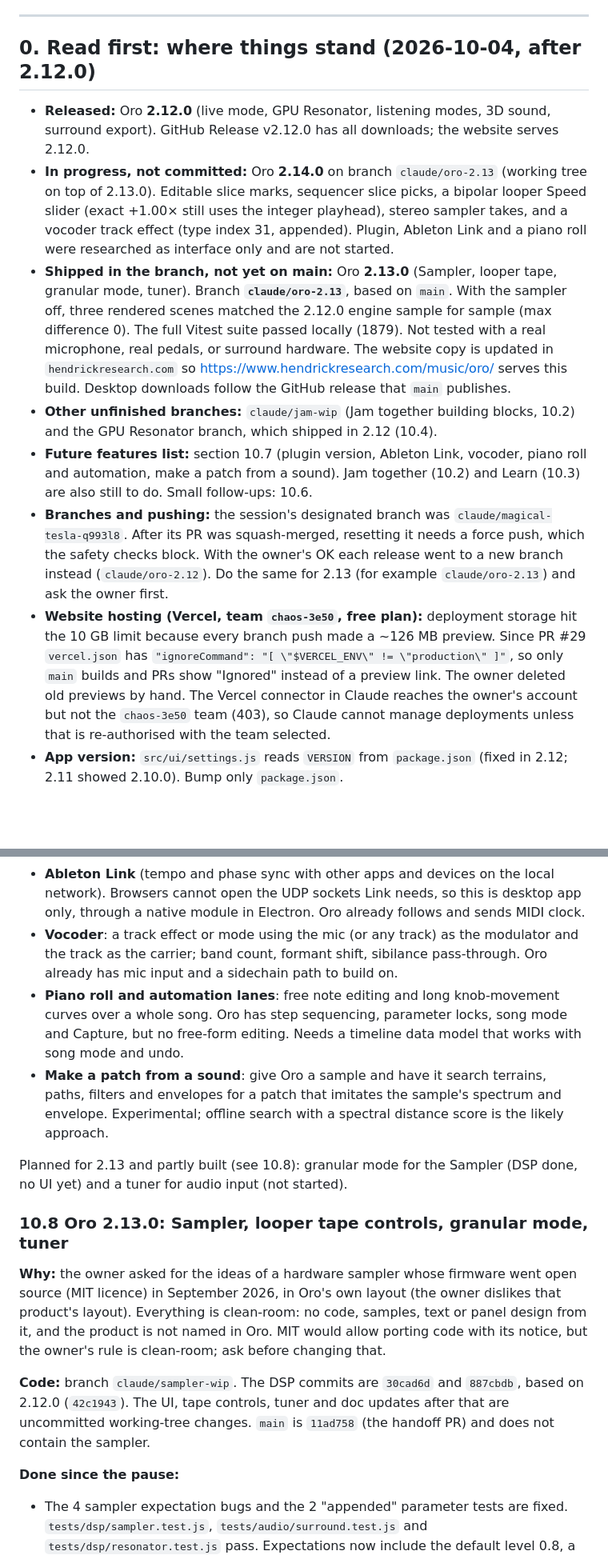
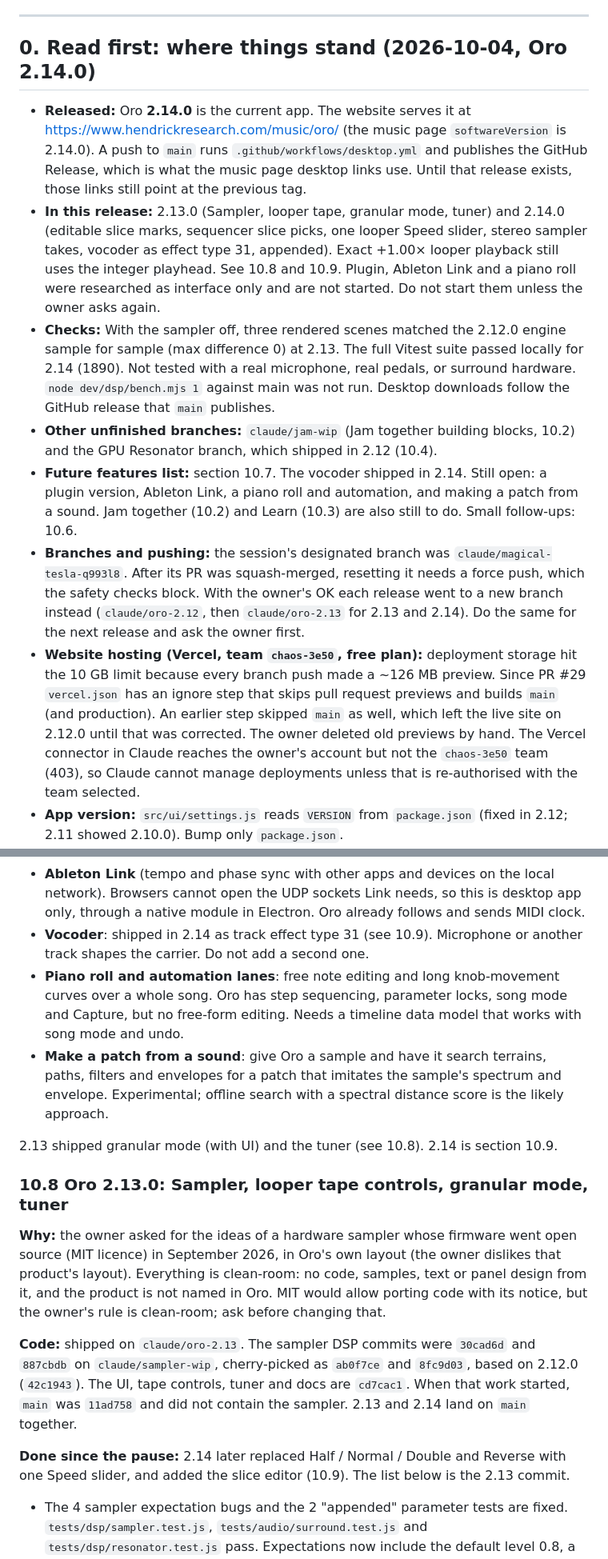
Before and after one commit to ChaseHendrick/Oro, a Markdown page: docs/HANDOFF.md, 2 parts joined by grey strips. Shown at 80% size. Rendered like a GitHub page; blank space fills up the shorter version.

Commit message:
Handoff: 2.14.0 is the current app, desktop publishes from main
Section 0 and 10.9 no longer say the slice, speed, stereo and vocoder work is uncommitted. The vocoder is marked shipped. Plugin, Ableton Link and the piano roll stay unstarted.

```diff
--- a/docs/HANDOFF.md
+++ b/docs/HANDOFF.md
@@ -8,34 +8,38 @@ separate future features; they are outside the 2.0 expansion.
 
 ---
 
-## 0. Read first: where things stand (2026-10-04, after 2.12.0)
+## 0. Read first: where things stand (2026-10-04, Oro 2.14.0)
 
-* **Released:** Oro **2.12.0** (live mode, GPU Resonator, listening modes, 3D sound,
-  surround export). GitHub Release v2.12.0 has all downloads; the website serves 2.12.0.
-* **In progress, not committed:** Oro **2.14.0** on branch `claude/oro-2.13` (working tree
-  on top of 2.13.0). Editable slice marks, sequencer slice picks, a bipolar looper Speed
-  slider (exact +1.00× still uses the integer playhead), stereo sampler takes, and a
-  vocoder track effect (type index 31, appended). Plugin, Ableton Link and a piano roll
-  were researched as interface only and are not started.
-* **Shipped in the branch, not yet on main:** Oro **2.13.0** (Sampler, looper tape, granular mode, tuner).
-  Branch **`claude/oro-2.13`**, based on `main`. With the sampler off, three rendered scenes
-  matched the 2.12.0 engine sample for sample (max difference 0). The full Vitest suite
-  passed locally (1879). Not tested with a real microphone, real pedals, or surround hardware.
-  The website copy is updated in `hendrickresearch.com` so https://www.hendrickresearch.com/music/oro/
-  serves this build. Desktop downloads follow the GitHub release that `main` publishes.
+* **Released:** Oro **2.14.0** is the current app. The website serves it at
+  https://www.hendrickresearch.com/music/oro/ (the music page `softwareVersion`
+  is 2.14.0). A push to `main` runs `.github/workflows/desktop.yml` and publishes
+  the GitHub Release, which is what the music page desktop links use. Until that
+  release exists, those links still point at the previous tag.
+* **In this release:** 2.13.0 (Sampler, looper tape, granular mode, tuner) and
+  2.14.0 (editable slice marks, sequencer slice picks, one looper Speed slider,
+  stereo sampler takes, vocoder as effect type 31, appended). Exact +1.00× looper
+  playback still uses the integer playhead. See 10.8 and 10.9. Plugin, Ableton
+  Link and a piano roll were researched as interface only and are not started.
+  Do not start them unless the owner asks again.
+* **Checks:** With the sampler off, three rendered scenes matched the 2.12.0
+  engine sample for sample (max difference 0) at 2.13. The full Vitest suite
+  passed locally for 2.14 (1890). Not tested with a real microphone, real pedals,
+  or surround hardware. `node dev/dsp/bench.mjs 1` against main was not run.
+  Desktop downloads follow the GitHub release that `main` publishes.
 * **Other unfinished branches:** `claude/jam-wip` (Jam together building blocks, 10.2) and
   the GPU Resonator branch, which shipped in 2.12 (10.4).
-* **Future features list:** section 10.7 (plugin version, Ableton Link, vocoder, piano roll
-  and automation, make a patch from a sound). Jam together (10.2) and Learn (10.3) are also
-  still to do. Small follow-ups: 10.6.
+* **Future features list:** section 10.7. The vocoder shipped in 2.14. Still open: a plugin
+  version, Ableton Link, a piano roll and automation, and making a patch from a sound.
+  Jam together (10.2) and Learn (10.3) are also still to do. Small follow-ups: 10.6.
 * **Branches and pushing:** the session's designated branch was `claude/magical-tesla-q993l8`.
   After its PR was squash-merged, resetting it needs a force push, which the safety checks
-  block. With the owner's OK each release went to a new branch instead (`claude/oro-2.12`).
-  Do the same for 2.13 (for example `claude/oro-2.13`) and ask the owner first.
+  block. With the owner's OK each release went to a new branch instead (`claude/oro-2.12`,
+  then `claude/oro-2.13` for 2.13 and 2.14). Do the same for the next release and ask the owner first.
 * **Website hosting (Vercel, team `chaos-3e50`, free plan):** deployment storage hit the
   10 GB limit because every branch push made a ~126 MB preview. Since PR #29 `vercel.json`
-  has `"ignoreCommand": "[ \"$VERCEL_ENV\" != \"production\" ]"`, so only `main` builds and
-  PRs show "Ignored" instead of a preview link. The owner deleted old previews by hand. The
+  has an ignore step that skips pull request previews and builds `main` (and production).
+  An earlier step skipped `main` as well, which left the live site on 2.12.0 until that
+  was corrected. The owner deleted old previews by hand. The
   Vercel connector in Claude reaches the owner's account but not the `chaos-3e50` team (403),
   so Claude cannot manage deployments unless that is re-authorised with the team selected.
 * **App version:** `src/ui/settings.js` reads `VERSION` from `package.json` (fixed in 2.12;
@@ -673,9 +677,7 @@ swing, ratchets, Euclidean rhythms and sidechain, so those are not listed.
 - **Ableton Link** (tempo and phase sync with other apps and devices on the local network).
   Browsers cannot open the UDP sockets Link needs, so this is desktop app only, through a
   native module in Electron. Oro already follows and sends MIDI clock.
-- **Vocoder**: a track effect or mode using the mic (or any track) as the modulator and the
-  track as the carrier; band count, formant shift, sibilance pass-through. Oro already has
-  mic input and a sidechain path to build on.
+- **Vocoder**: shipped in 2.14 as track effect type 31 (see 10.9). Microphone or another track shapes the carrier. Do not add a second one.
 - **Piano roll and automation lanes**: free note editing and long knob-movement curves over
   a whole song. Oro has step sequencing, parameter locks, song mode and Capture, but no
   free-form editing. Needs a timeline data model that works with song mode and undo.
@@ -683,7 +685,7 @@ swing, ratchets, Euclidean rhythms and sidechain, so those are not listed.
   filters and envelopes for a patch that imitates the sample's spectrum and envelope.
   Experimental; offline search with a spectral distance score is the likely approach.
 
-Planned for 2.13 and partly built (see 10.8): granular mode for the Sampler (DSP done, no UI yet) and a tuner for audio input (not started).
+2.13 shipped granular mode (with UI) and the tuner (see 10.8). 2.14 is section 10.9.
 
 ### 10.8 Oro 2.13.0: Sampler, looper tape controls, granular mode, tuner
 
@@ -693,11 +695,9 @@ layout). Everything is clean-room: no code, samples, text or panel design from i
 product is not named in Oro. MIT would allow porting code with its notice, but the owner's
 rule is clean-room; ask before changing that.
 
-**Code:** branch `claude/sampler-wip`. The DSP commits are `30cad6d` and `887cbdb`, based on
-2.12.0 (`42c1943`). The UI, tape controls, tuner and doc updates after that are uncommitted
-working-tree changes. `main` is `11ad758` (the handoff PR) and does not contain the sampler.
+**Code:** shipped on `claude/oro-2.13`. The sampler DSP commits were `30cad6d` and `887cbdb` on `claude/sampler-wip`, cherry-picked as `ab0f7ce` and `8fc9d03`, based on 2.12.0 (`42c1943`). The UI, tape controls, tuner and docs are `cd7cac1`. When that work started, `main` was `11ad758` and did not contain the sampler. 2.13 and 2.14 land on `main` together.
 
-**Done since the pause:**
+**Done since the pause:** 2.14 later replaced Half / Normal / Double and Reverse with one Speed slider, and added the slice editor (10.9). The list below is the 2.13 commit.
 - The 4 sampler expectation bugs and the 2 "appended" parameter tests are fixed.
   `tests/dsp/sampler.test.js`, `tests/audio/surround.test.js` and `tests/dsp/resonator.test.js`
   pass. Expectations now include the default level 0.8, a looser attack window, a freeze
```
Also changed, not shown: other parts of docs/HANDOFF.md (+5 -6 lines).
